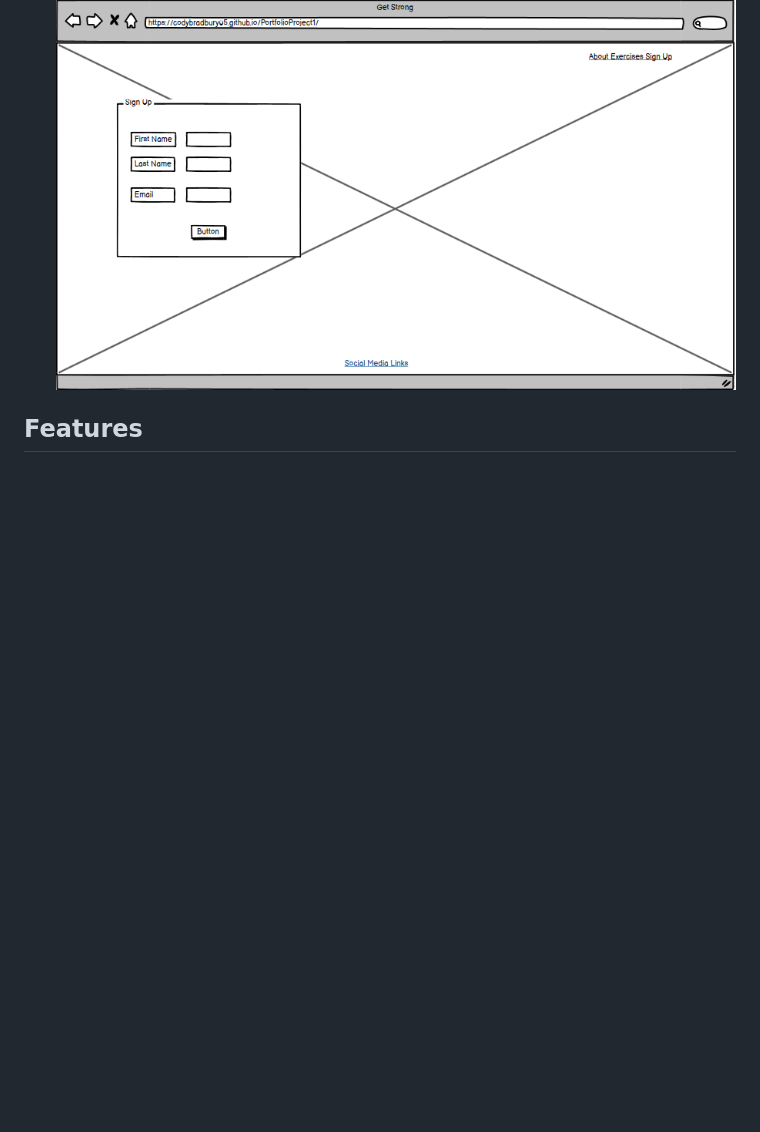
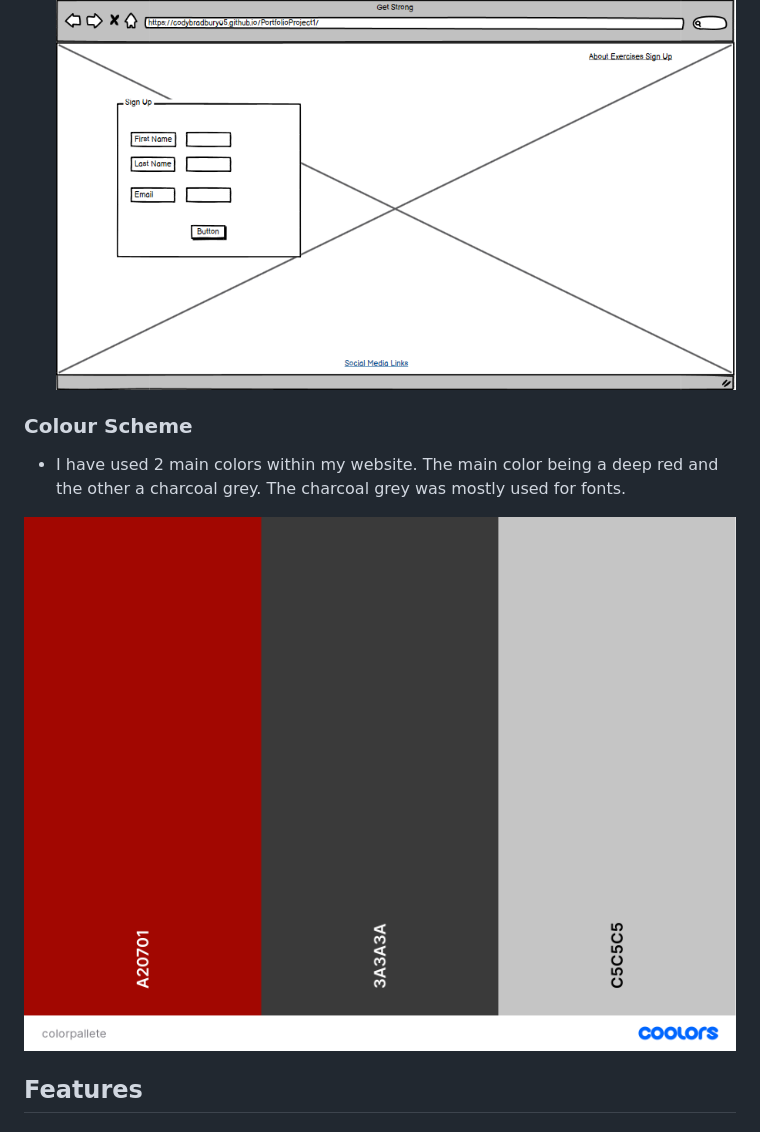
Before and after one commit to codybradbury05/PortfolioProject1, a Markdown page: README.md, the part around the change. Drawn GitHub-style; pictures changed too: media/colorpallete.png (added); blank space fills up the shorter version.

Commit message:
Added Colour Scheme section to README

```diff
--- a/README.md
+++ b/README.md
@@ -22,6 +22,11 @@ Get Strong is a landing page to encourage people to get strong within the gym. G
 - __Sign Up Page__
 ![Sign Up Page](media/wireframesignup.PNG)
 
+### Colour Scheme
+
+- I have used 2 main colors within my website. The main color being a deep red and the other a charcoal grey. The charcoal grey was mostly used for fonts.
+
+![Color Pallete](media/colorpallete.png)
 
 ## Features
 
```
